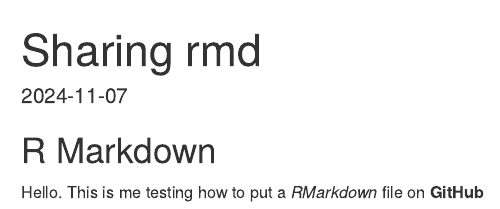
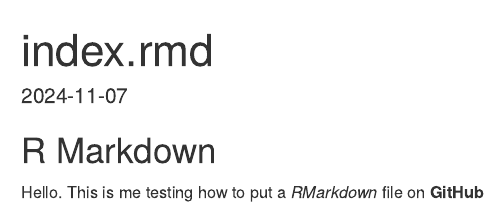
Before and after one commit to DanielJorden/sharing-Rmd, an R Markdown document (sharing rmn to github.Rmd): the page in a window 1100 px wide, from its top. Rendered offline with R 4.5, knitr and Pandoc, with nearby package versions.

Commit message:
changing to index.rmd

```diff
--- a/sharing rmn to github.Rmd
+++ b/sharing rmn to github.Rmd
@@ -1,5 +1,5 @@
 ---
-title: "Sharing rmd"
+title: "index.rmd"
 output: html_document
 date: "2024-11-07"
 ---
```
